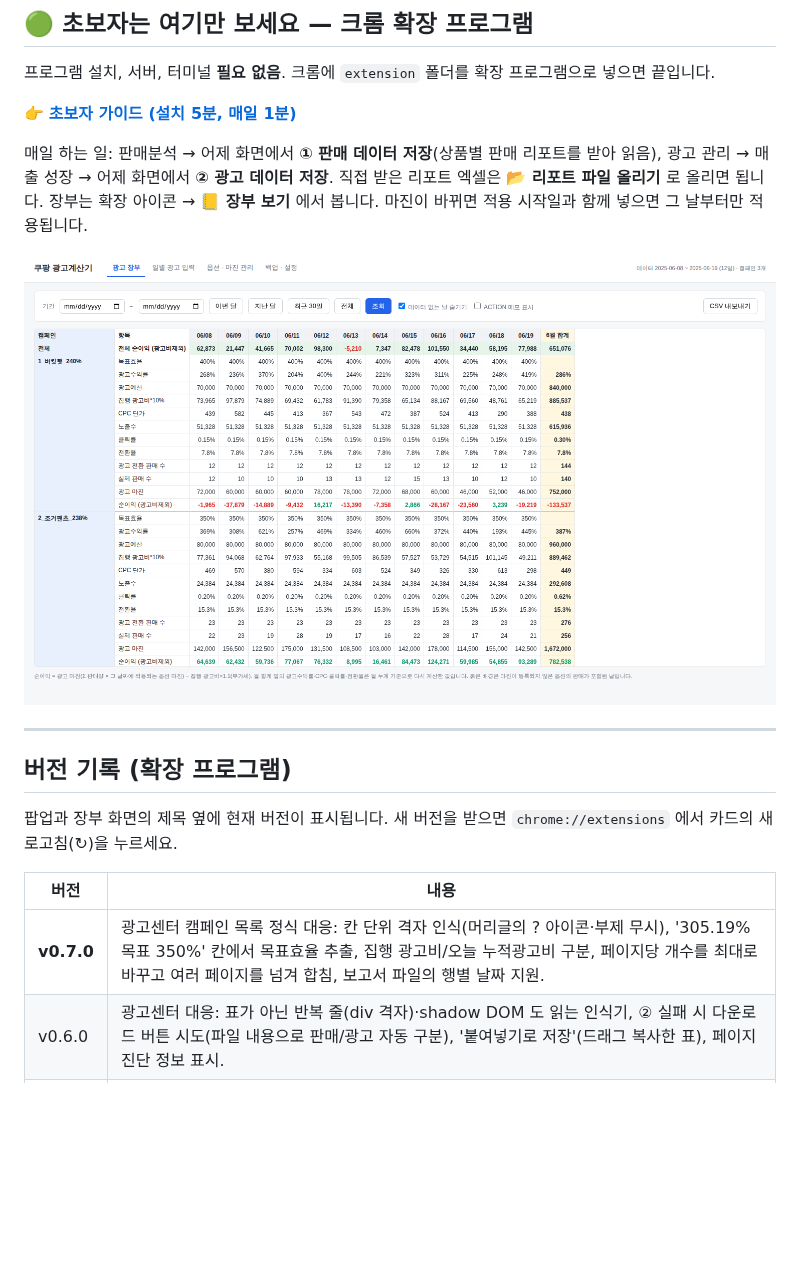
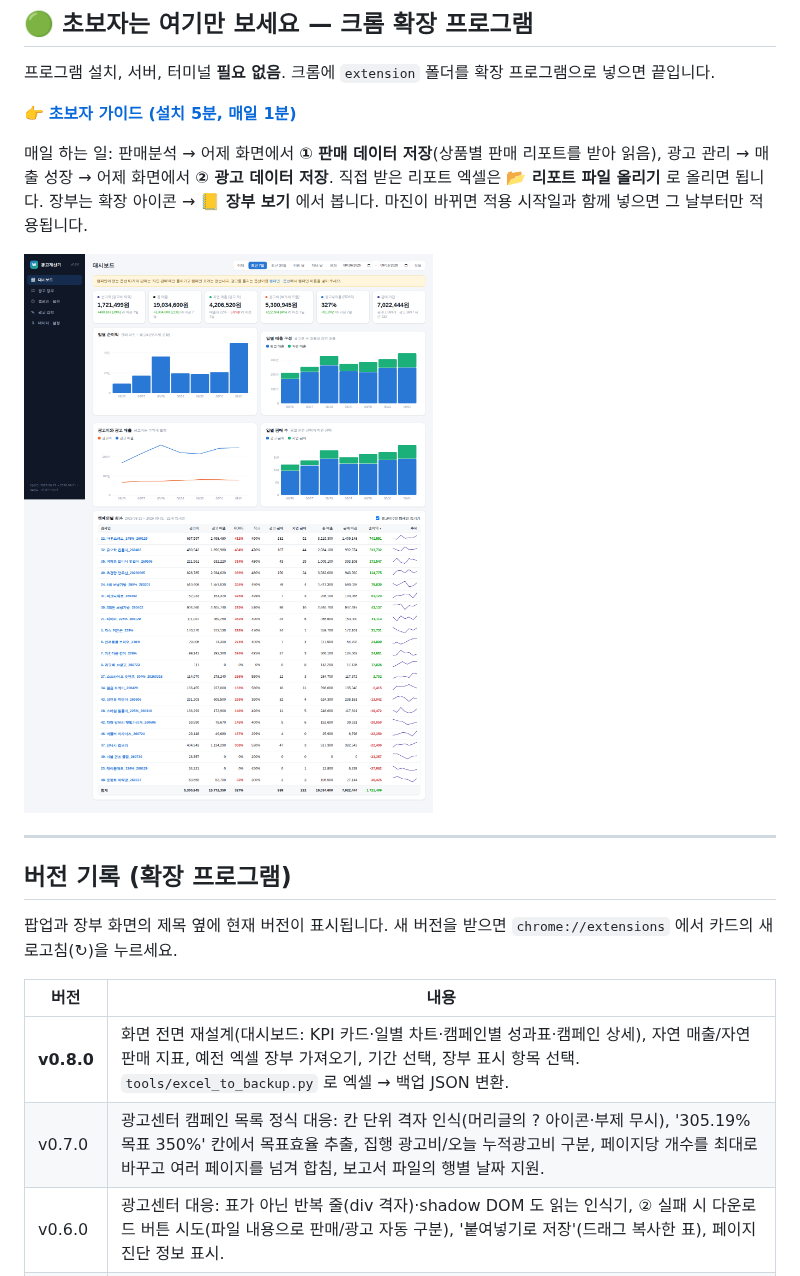
Before and after one commit to luvseogenie/-, a Markdown page: README.md, the part around the change. GitHub-like rendering; pictures changed too: docs/img/v8_dash.png (added); blank space fills up the shorter version.

```diff
--- a/README.md
+++ b/README.md
@@ -13,7 +13,7 @@
 직접 받은 리포트 엑셀은 **📂 리포트 파일 올리기** 로 올리면 됩니다.
 장부는 확장 아이콘 → **📒 장부 보기** 에서 봅니다. 마진이 바뀌면 적용 시작일과 함께 넣으면 그 날부터만 적용됩니다.
 
-![광고 장부](docs/img/ext_ledger.png)
+![대시보드](docs/img/v8_dash.png)
 
 ---
 
@@ -22,7 +22,8 @@
 
 | 버전 | 내용 |
 |---|---|
-| **v0.7.0** | 광고센터 캠페인 목록 정식 대응: 칸 단위 격자 인식(머리글의 ? 아이콘·부제 무시), '305.19% 목표 350%' 칸에서 목표효율 추출, 집행 광고비/오늘 누적광고비 구분, 페이지당 개수를 최대로 바꾸고 여러 페이지를 넘겨 합침, 보고서 파일의 행별 날짜 지원. |
+| **v0.8.0** | 화면 전면 재설계(대시보드: KPI 카드·일별 차트·캠페인별 성과표·캠페인 상세), 자연 매출/자연 판매 지표, 예전 엑셀 장부 가져오기, 기간 선택, 장부 표시 항목 선택. `tools/excel_to_backup.py` 로 엑셀 → 백업 JSON 변환. |
+| v0.7.0 | 광고센터 캠페인 목록 정식 대응: 칸 단위 격자 인식(머리글의 ? 아이콘·부제 무시), '305.19% 목표 350%' 칸에서 목표효율 추출, 집행 광고비/오늘 누적광고비 구분, 페이지당 개수를 최대로 바꾸고 여러 페이지를 넘겨 합침, 보고서 파일의 행별 날짜 지원. |
 | v0.6.0 | 광고센터 대응: 표가 아닌 반복 줄(div 격자)·shadow DOM 도 읽는 인식기, ② 실패 시 다운로드 버튼 시도(파일 내용으로 판매/광고 자동 구분), '붙여넣기로 저장'(드래그 복사한 표), 페이지 진단 정보 표시. |
 | v0.5.1 | '상품별 판매 리포트' 메뉴가 마우스 올림으로 열리는 경우 대응(hover→click→부모 순서로 시도), 실패 시 화면에 보인 항목을 진단으로 표시, 직접 받은 다운로드도 2분 안이면 자동 저장. |
 | v0.5.0 | 특정 날짜·기간 수집: 팝업의 데이터 날짜 + '이 날짜 화면 열기', '지난 날짜 한꺼번에 채우기'(빠진 날 확인·자동 수집), 파일별 날짜 확인 후 가져오기, 자동 수집 시 최근 N일 빠진 날 보충. |
```
Also changed, not shown: docs/초보자_가이드.md (+15 -2 lines), docs/img/v8_data.png (added), docs/img/v8_drawer.png (added), docs/img/v8_ledger.png (added), docs/img/v8_options.png (added), 10 other files.
